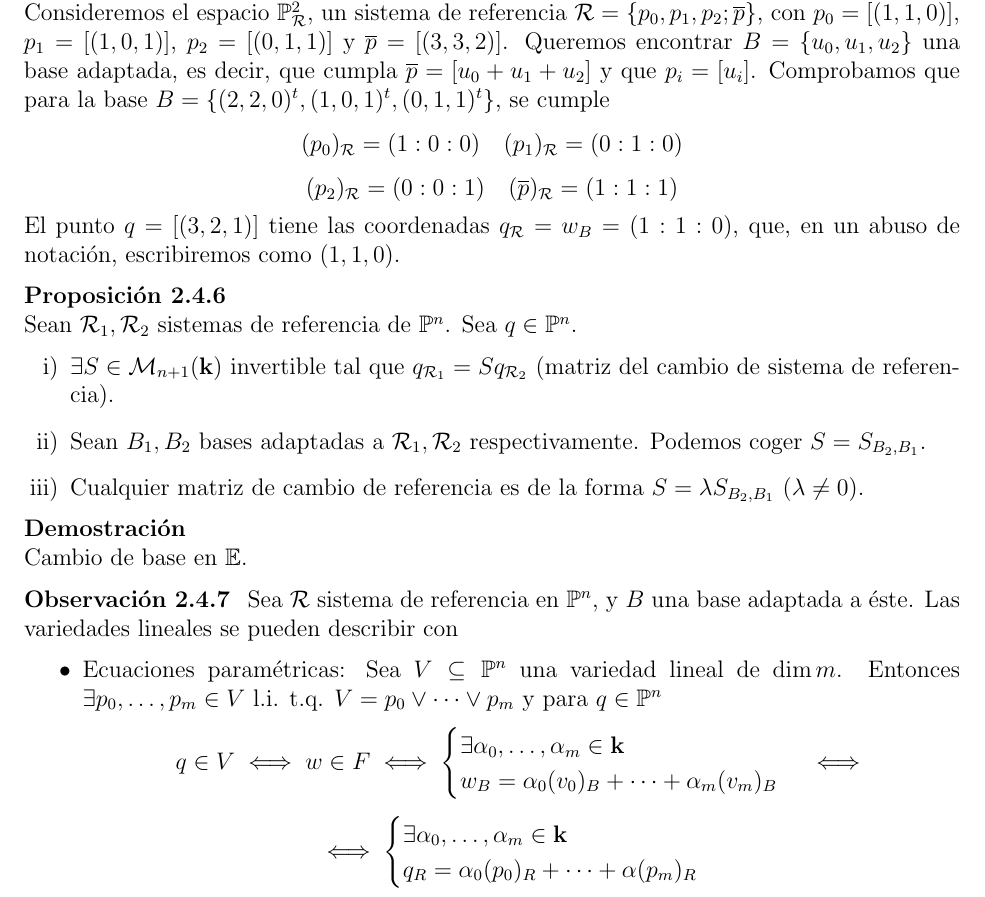
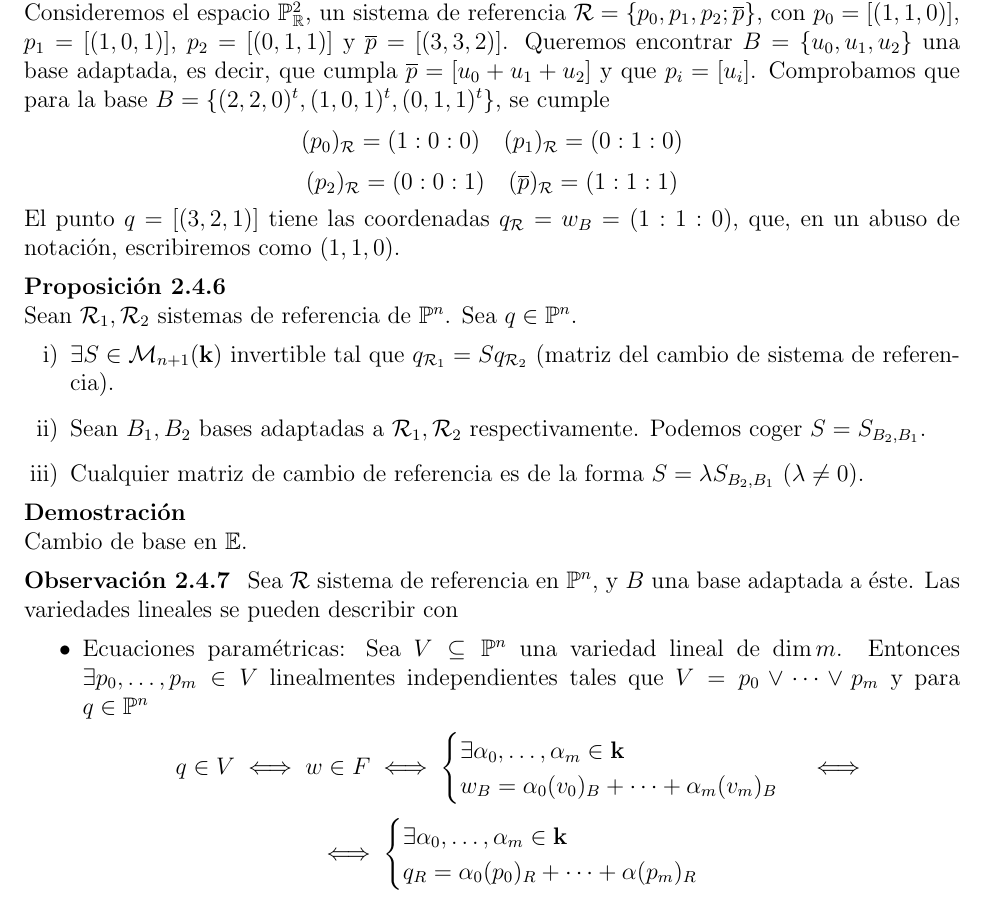
Before and after one commit to ApuntsFME/LatexFME, a LaTeX document (Algebra_Multilineal_i_Geometria_Projectiva/Latex/main.tex, which reads Algebra_Multilineal_i_Geometria_Projectiva/Latex/tema_dos.tex): part of page 33 of 47, cut so that both start at the same text. Compiled offline with pdfLaTeX; TikZ figures are drawn from their code, not taken from saved files.

Commit message:
Mes errors

```diff
--- a/Algebra_Multilineal_i_Geometria_Projectiva/Latex/tema_dos.tex
+++ b/Algebra_Multilineal_i_Geometria_Projectiva/Latex/tema_dos.tex
@@ -671,7 +671,7 @@ en añadir puntos en el $\infty$.
 %%%%%%%%%%%%%%%%%%%%%%%%%%%%%%%%%%
 
 \begin{example}
-    Consideremos el espacio $\Po^2_{\R}$, un sistema de referencia $\R = \{ p_0, p_1, p_2; \overline{p}\}$, con
+    Consideremos el espacio $\Po^2_{\real}$, un sistema de referencia $\R = \{ p_0, p_1, p_2; \overline{p}\}$, con
     $p_0 = [(1, 1, 0)]$, $p_1 = [(1, 0, 1)]$, $p_2 = [(0, 1, 1)]$ y $\overline{p} = [(3,3,2)]$.
     Queremos encontrar $B = \{u_0, u_1, u_2\}$ una base adaptada, es decir, que cumpla $\overline{p} = [u_0+u_1+u_2]$
     y que $p_i = [u_i]$. Comprobamos que para la base $B = \left \{ (2,2,0)^t, (1,0,1)^t, (0,1,1)^t \right \}$, se cumple
@@ -697,7 +697,7 @@ en añadir puntos en el $\infty$.
     Sea $\R$ sistema de referencia en $\Po^n$, y $B$ una base adaptada a éste. Las variedades lineales se pueden describir con
     \begin{itemize}
         \item Ecuaciones paramétricas: Sea $V \subseteq \Po^n$ una variedad lineal de $\dim m$. Entonces
-        $\exists p_0, \dots, p_m \in V$ l.i. t.q. $V = p_0 \vee \dots \vee p_m$ y para $q \in \Po^n$
+        $\exists p_0, \dots, p_m \in V$ linealmentes independientes tales que $V = p_0 \vee \dots \vee p_m$ y para $q \in \Po^n$
         \[
             q \in V \iff w \in F \iff
             \begin{cases}
```
